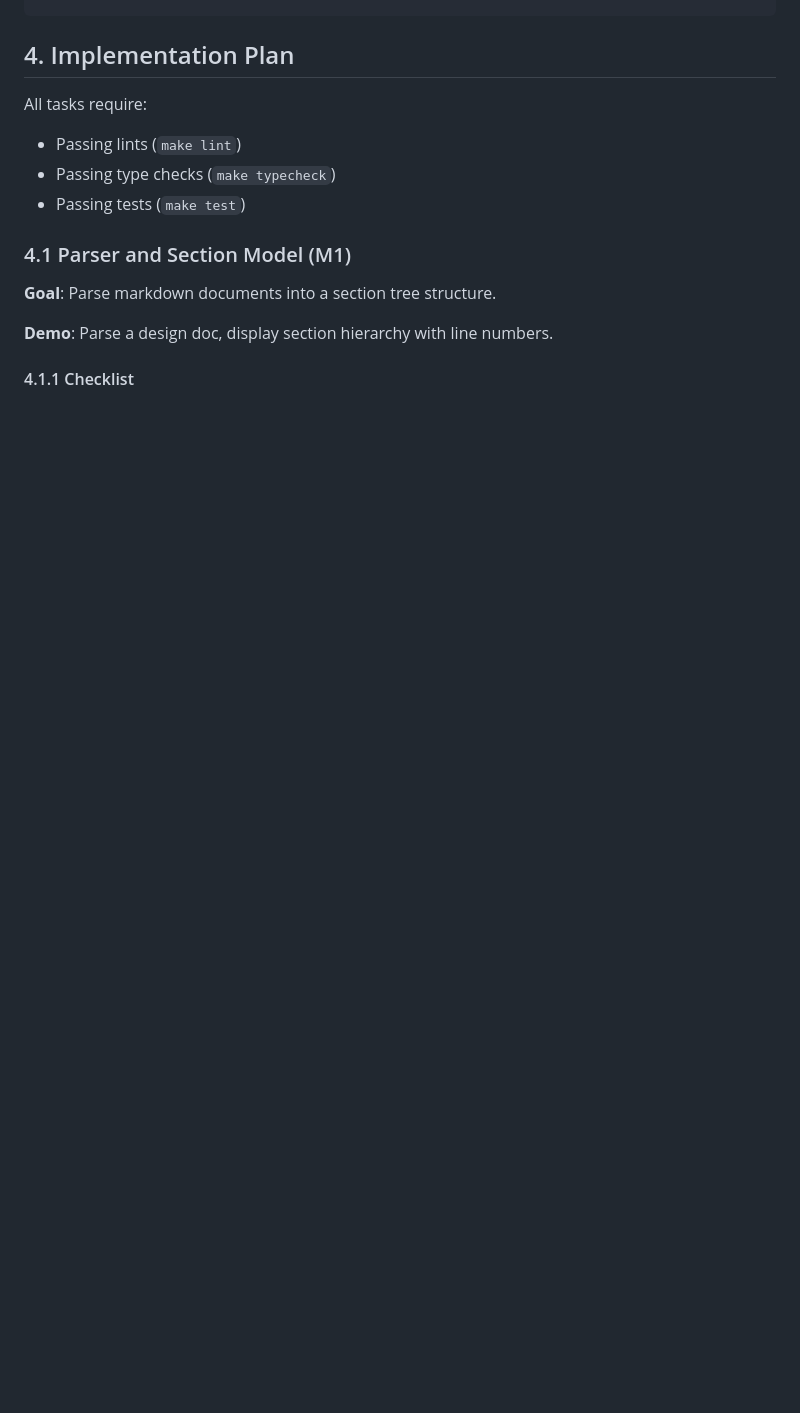
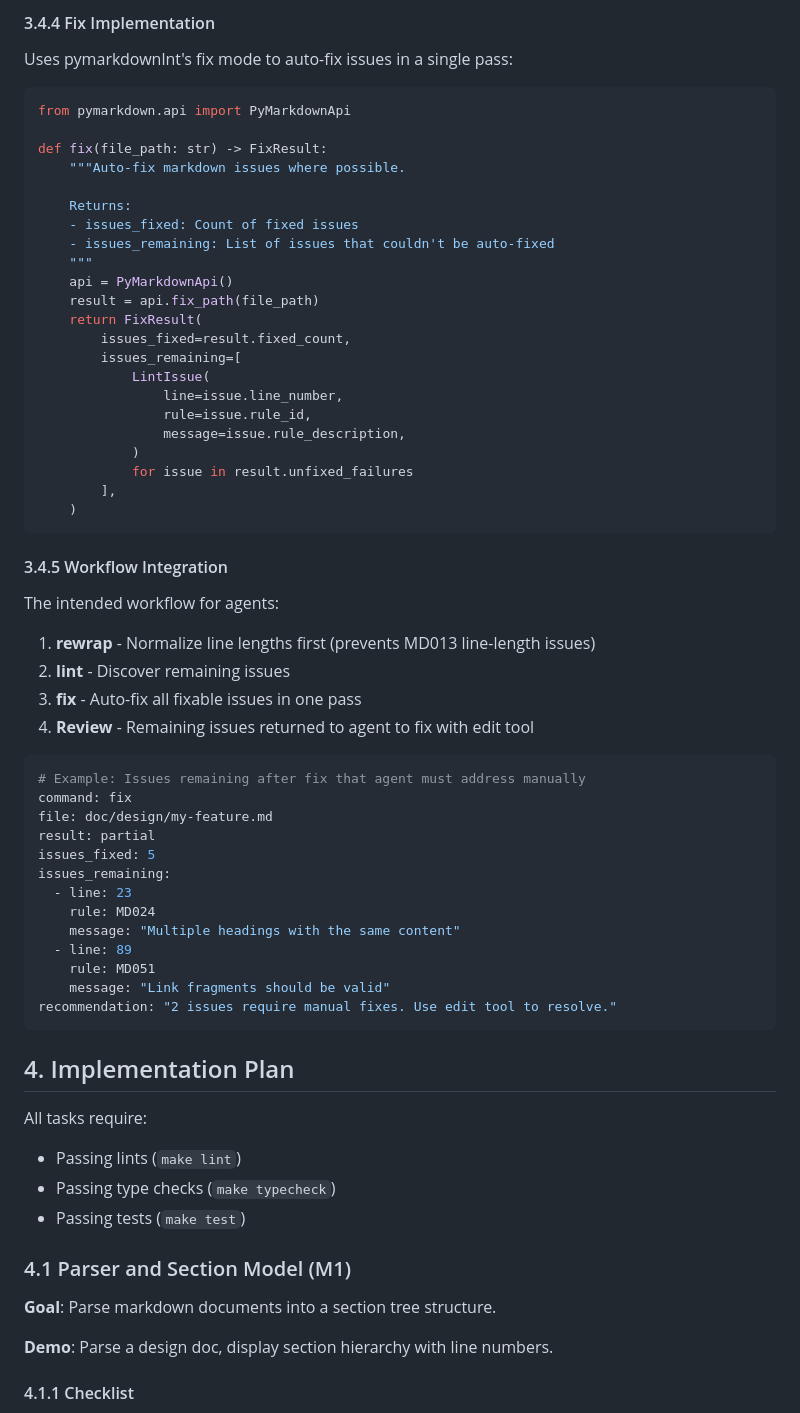
Before and after one commit to jpshackelford/lxa, a Markdown page: doc/design/markdown-tool.md, the part around one of its changes. GitHub-like rendering; blank space fills up the shorter version.

````diff
--- a/doc/design/markdown-tool.md
+++ b/doc/design/markdown-tool.md
@@ -381,3 +449,57 @@ issues_remaining: 0
+#### 3.4.4 Fix Implementation
+
+Uses pymarkdownlnt's fix mode to auto-fix issues in a single pass:
+
+```python
+from pymarkdown.api import PyMarkdownApi
+
+def fix(file_path: str) -> FixResult:
+    """Auto-fix markdown issues where possible.
+
+    Returns:
+    - issues_fixed: Count of fixed issues
+    - issues_remaining: List of issues that couldn't be auto-fixed
+    """
+    api = PyMarkdownApi()
+    result = api.fix_path(file_path)
+    return FixResult(
+        issues_fixed=result.fixed_count,
+        issues_remaining=[
+            LintIssue(
+                line=issue.line_number,
+                rule=issue.rule_id,
+                message=issue.rule_description,
+            )
+            for issue in result.unfixed_failures
+        ],
+    )
+```
+
+#### 3.4.5 Workflow Integration
+
+The intended workflow for agents:
+
+1. **rewrap** - Normalize line lengths first (prevents MD013 line-length issues)
+2. **lint** - Discover remaining issues
+3. **fix** - Auto-fix all fixable issues in one pass
+4. **Review** - Remaining issues returned to agent to fix with edit tool
+
+```yaml
+# Example: Issues remaining after fix that agent must address manually
+command: fix
+file: doc/design/my-feature.md
+result: partial
+issues_fixed: 5
+issues_remaining:
+  - line: 23
+    rule: MD024
+    message: "Multiple headings with the same content"
+  - line: 89
+    rule: MD051
+    message: "Link fragments should be valid"
+recommendation: "2 issues require manual fixes. Use edit tool to resolve."
+```
+
 ## 4. Implementation Plan
 
 All tasks require:
````
Also changed, not shown: other parts of doc/design/markdown-tool.md (+90 -9 lines).
